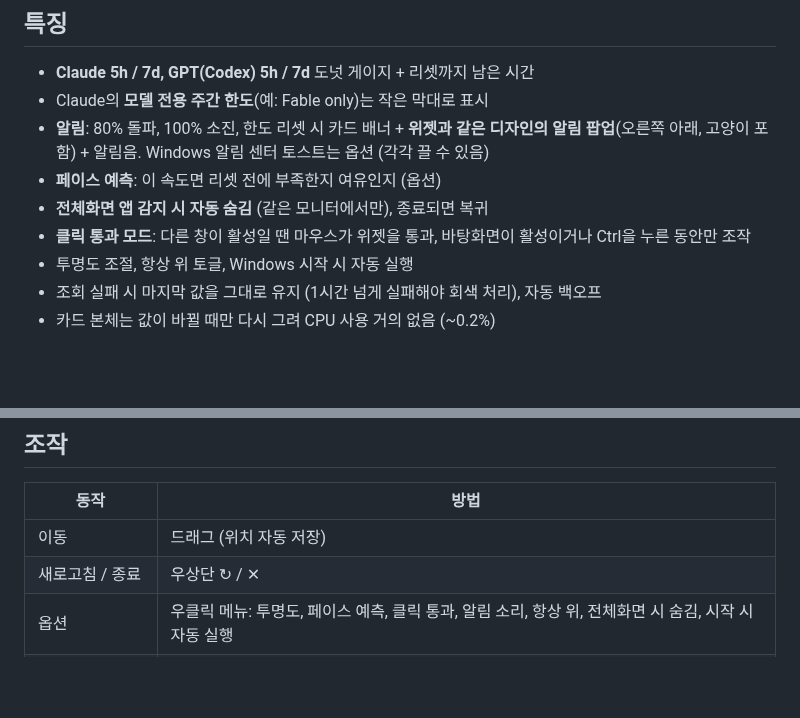
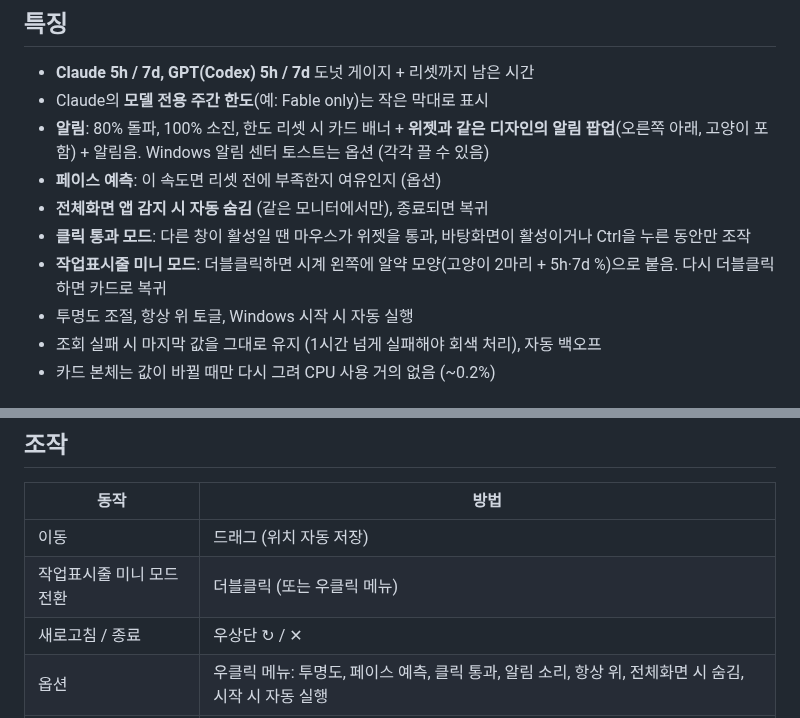
Before and after one commit to jeonyounghyun/ai-usage-widget, a Markdown page: README.md, 2 parts joined by grey strips. Drawn GitHub-style; blank space fills up the shorter version.

Commit message:
작업표시줄 미니 모드 (더블클릭 전환, 시계 왼쪽에 도킹); Win32 호출 argtypes 명시로 64비트 SetWindowPos 실패 수정
Co-Authored-By: Claude Fable 5.1 <noreply@anthropic.com>

```diff
--- a/README.md
+++ b/README.md
@@ -13,6 +13,7 @@ RunCat처럼 픽셀 고양이가 달리는데, 한도를 많이 쓸수록 빨리
 - **페이스 예측**: 이 속도면 리셋 전에 부족한지 여유인지 (옵션)
 - **전체화면 앱 감지 시 자동 숨김** (같은 모니터에서만), 종료되면 복귀
 - **클릭 통과 모드**: 다른 창이 활성일 땐 마우스가 위젯을 통과, 바탕화면이 활성이거나 Ctrl을 누른 동안만 조작
+- **작업표시줄 미니 모드**: 더블클릭하면 시계 왼쪽에 알약 모양(고양이 2마리 + 5h·7d %)으로 붙음. 다시 더블클릭하면 카드로 복귀
 - 투명도 조절, 항상 위 토글, Windows 시작 시 자동 실행
 - 조회 실패 시 마지막 값을 그대로 유지 (1시간 넘게 실패해야 회색 처리), 자동 백오프
 - 카드 본체는 값이 바뀔 때만 다시 그려 CPU 사용 거의 없음 (~0.2%)
@@ -89,6 +90,7 @@ Win-CodexBar 트레이 앱은 켜 둘 필요 없고, 설치만 되어 있으면
 | 동작 | 방법 |
 |---|---|
 | 이동 | 드래그 (위치 자동 저장) |
+| 작업표시줄 미니 모드 전환 | 더블클릭 (또는 우클릭 메뉴) |
 | 새로고침 / 종료 | 우상단 ↻ / ✕ |
 | 옵션 | 우클릭 메뉴: 투명도, 페이스 예측, 클릭 통과, 알림 소리, 항상 위, 전체화면 시 숨김, 시작 시 자동 실행 |
 | 클릭 통과 중 조작 | 바탕화면을 클릭해 활성화하거나 Ctrl을 누른 채로 |
```
Also changed, not shown: docs/taskbar-mini.png (added), 1 other file.
